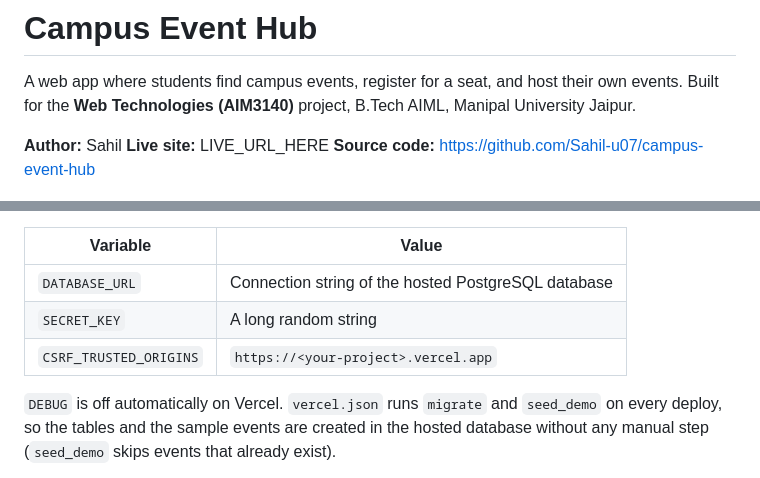
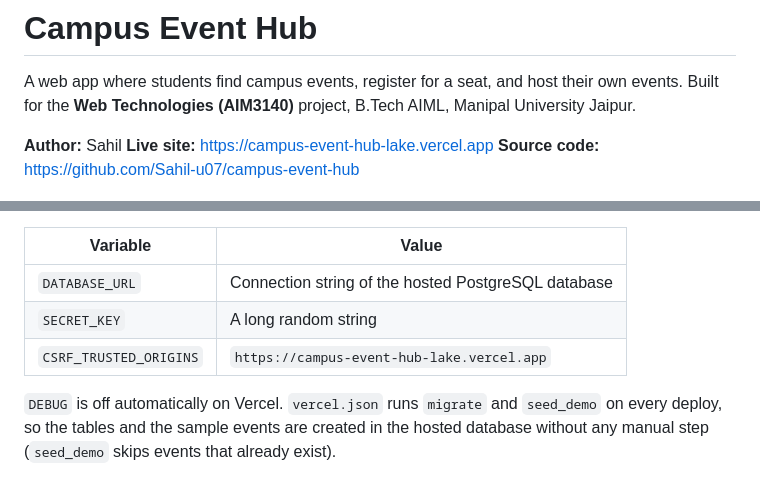
Before and after one commit to Sahil-u07/campus-event-hub, a Markdown page: README.md, 2 parts joined by grey strips. Rendered like a GitHub page.

Commit message:
Add live site link to README

```diff
--- a/README.md
+++ b/README.md
@@ -3,7 +3,7 @@
 A web app where students find campus events, register for a seat, and host their own events. Built for the **Web Technologies (AIM3140)** project, B.Tech AIML, Manipal University Jaipur.
 
 **Author:** Sahil
-**Live site:** LIVE_URL_HERE
+**Live site:** https://campus-event-hub-lake.vercel.app
 **Source code:** https://github.com/Sahil-u07/campus-event-hub
 
 ![Home page](docs/screenshots/home.png)
@@ -125,7 +125,7 @@ Vercel finds `manage.py` and runs the project as a serverless function. Its disk
 |---|---|
 | `DATABASE_URL` | Connection string of the hosted PostgreSQL database |
 | `SECRET_KEY` | A long random string |
-| `CSRF_TRUSTED_ORIGINS` | `https://<your-project>.vercel.app` |
+| `CSRF_TRUSTED_ORIGINS` | `https://campus-event-hub-lake.vercel.app` |
 
 `DEBUG` is off automatically on Vercel. `vercel.json` runs `migrate` and `seed_demo` on every deploy, so the tables and the sample events are created in the hosted database without any manual step (`seed_demo` skips events that already exist).
 
```
